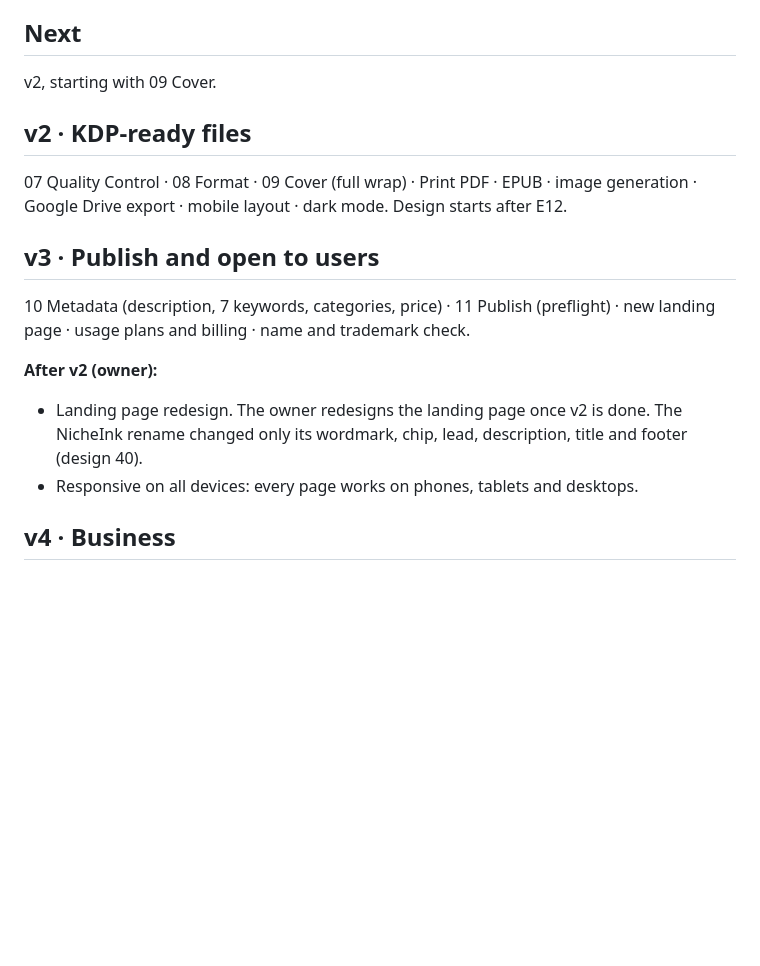
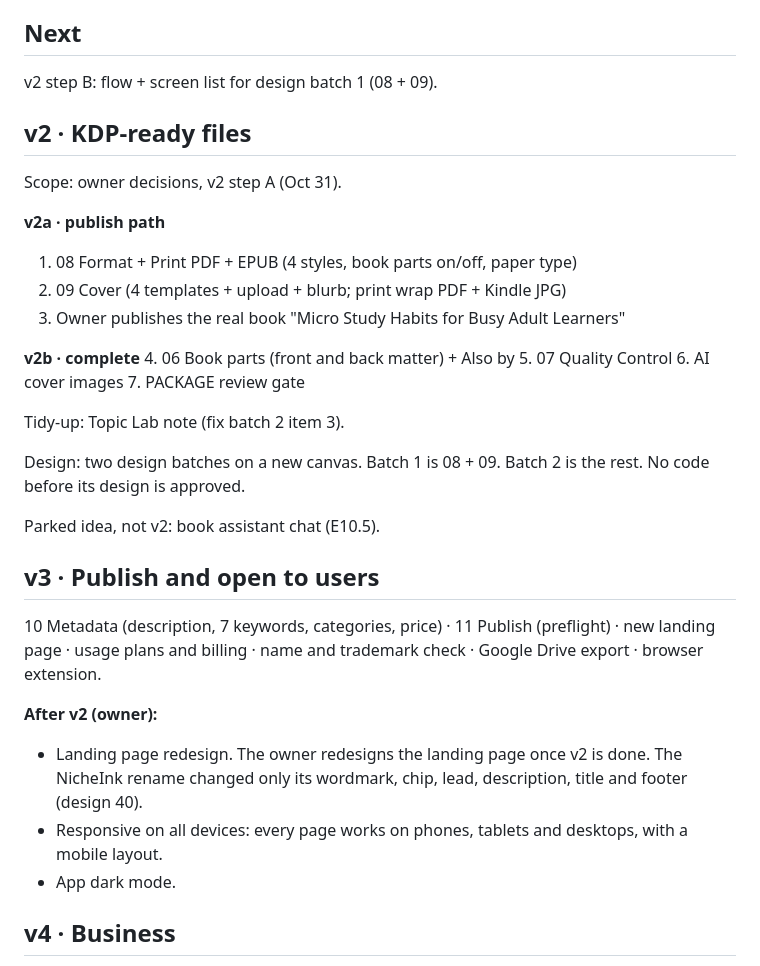
Before and after one commit to nanda-1-wq/KDPLap, a Markdown page: kdplapRoadMap/kdp_roadmap_md.md, the part around the change. Drawn GitHub-style; blank space fills up the shorter version.

Commit message:
docs: roadmap v2 scope from v2 step A (Oct 31): v2a publish path, v2b complete, design batches
Co-Authored-By: Claude Opus 5.5 <noreply@anthropic.com>

```diff
--- a/kdplapRoadMap/kdp_roadmap_md.md
+++ b/kdplapRoadMap/kdp_roadmap_md.md
@@ -71,21 +71,39 @@ Status: ✅ done (E1 to E12, both review gates)
   - drop the github.io origin (generate CORS, Supabase redirect URLs, Google origins) in generate v26, no earlier than Nov 12, 2026 (14 days after Oct 29), and only if the Edge logs show no github.io calls for 7 days.
 
 ## Next
-v2, starting with 09 Cover.
+v2 step B: flow + screen list for design batch 1 (08 + 09).
 
 ## v2 · KDP-ready files
-07 Quality Control · 08 Format · 09 Cover (full wrap) · Print PDF · EPUB ·
-image generation · Google Drive export · mobile layout · dark mode.
-Design starts after E12.
+Scope: owner decisions, v2 step A (Oct 31).
+
+**v2a · publish path**
+1. 08 Format + Print PDF + EPUB (4 styles, book parts on/off, paper type)
+2. 09 Cover (4 templates + upload + blurb; print wrap PDF + Kindle JPG)
+3. Owner publishes the real book "Micro Study Habits for Busy Adult Learners"
+
+**v2b · complete**
+4. 06 Book parts (front and back matter) + Also by
+5. 07 Quality Control
+6. AI cover images
+7. PACKAGE review gate
+
+Tidy-up: Topic Lab note (fix batch 2 item 3).
+
+Design: two design batches on a new canvas. Batch 1 is 08 + 09. Batch 2 is the rest.
+No code before its design is approved.
+
+Parked idea, not v2: book assistant chat (E10.5).
 
 ## v3 · Publish and open to users
 10 Metadata (description, 7 keywords, categories, price) · 11 Publish (preflight) ·
-new landing page · usage plans and billing · name and trademark check.
+new landing page · usage plans and billing · name and trademark check ·
+Google Drive export · browser extension.
 
 **After v2 (owner):**
 - Landing page redesign. The owner redesigns the landing page once v2 is done. The NicheInk rename
   changed only its wordmark, chip, lead, description, title and footer (design 40).
-- Responsive on all devices: every page works on phones, tablets and desktops.
+- Responsive on all devices: every page works on phones, tablets and desktops, with a mobile layout.
+- App dark mode.
 
 ## v4 · Business
 Research Vault · Templates · Assets · Launch tracker · Analytics (royalty report upload) ·
```
